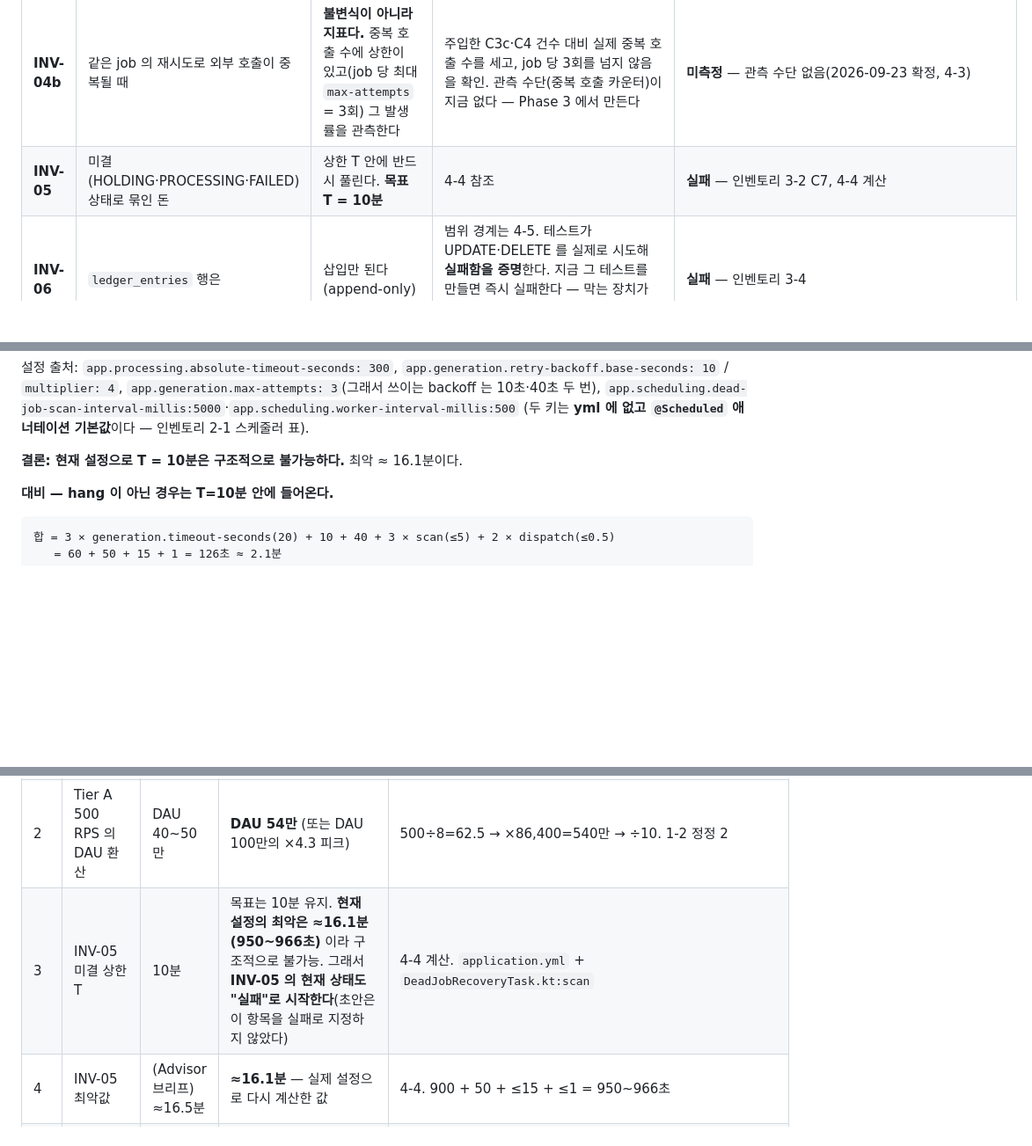
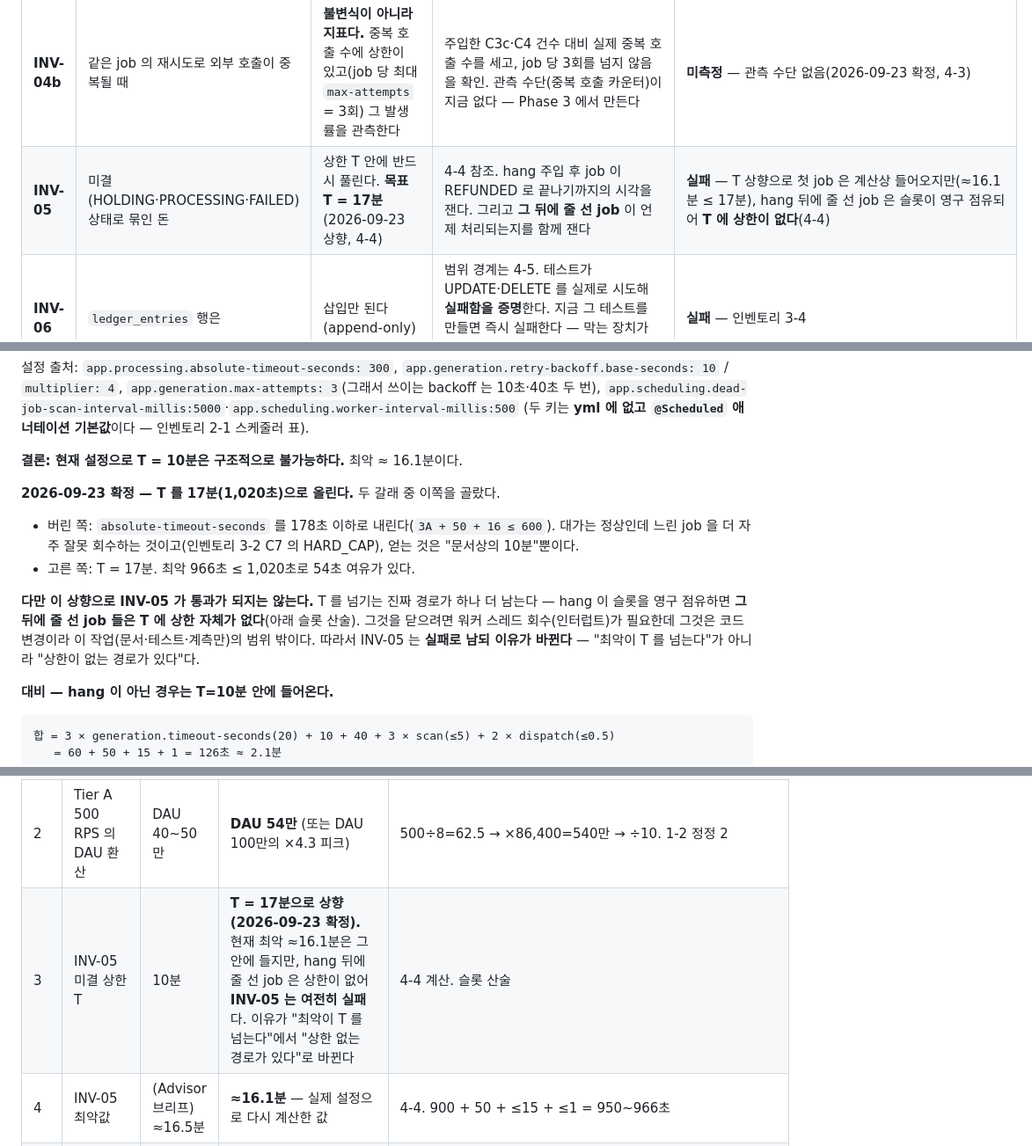
Before and after one commit to AnTaeho/credit-system-kotlin, a Markdown page: docs/01-requirements.md, 3 parts joined by grey strips. Shown at 88% size. GitHub-like rendering; blank space fills up the shorter version.

Commit message:
docs: INV-05 의 목표 T 를 17분으로 올리고 실패 이유를 바꾼다
absolute-timeout 을 178초 이하로 내리는 쪽은 버렸다. 대가는 정상인데 느린 job 의
오회수이고 얻는 것은 문서상의 10분뿐이다. T=17분이면 최악 966초에 54초 여유가 있다.

그렇다고 INV-05 가 통과가 되지는 않는다. hang 이 슬롯을 영구 점유하면 그 뒤에 줄 선
job 은 상한 자체가 없다. 그것은 코드 변경이라 이 작업의 범위 밖이므로, 실패로 남기되
이유를 "최악이 T 를 넘는다"에서 "상한 없는 경로가 있다"로 바꾼다.

Co-Authored-By: Claude Opus 5 (1M context) <noreply@anthropic.com>

```diff
--- a/docs/01-requirements.md
+++ b/docs/01-requirements.md
@@ -304,7 +304,7 @@ DAU 환산은 1-2 의 정정 2 — **DAU 54만**, 또는 DAU 100만의 ×4.3 피
 | **INV-03** | 동일 `(userId, idemKey)` 로 N회 요청 | 차감 정확히 1회 **+ 같은 `jobId` 반환** | 기존: `DuplicateIdemKeyTest`, `ConcurrentGrantTest`, `IdempotencyKeyRepositoryTest`(인벤토리 4-2). 부하 중 검증은 4-2 의 k6 주의사항을 지켜야 한다 | **통과** — 인벤토리 4-2 [^3] |
 | **INV-04a** | 외부 호출이 성공했든 실패했든, 한 job 에 대해 | **사용자에게서 나가는 돈은 정확히 1회** — 성공이면 hold 1회로 끝나고, 실패면 hold 와 같은 금액이 환불되어 잔액이 원상 | fault injection 으로 C3c·C4 지점에서 프로세스를 죽이고, 재기동 뒤 그 사용자의 잔액과 원장(HOLD 1 + CONFIRM 또는 REFUND 1)을 확인. INV-02 세 검사도 함께 | **미측정** — 단건 경로는 통과(`RetryRefundTest`·`GenerationTimeoutRefundTest`, 인벤토리 4-2), 크래시 주입은 테스트 없음 |
 | **INV-04b** | 같은 job 의 재시도로 외부 호출이 중복될 때 | **불변식이 아니라 지표다.** 중복 호출 수에 상한이 있고(job 당 최대 `max-attempts` = 3회) 그 발생률을 관측한다 | 주입한 C3c·C4 건수 대비 실제 중복 호출 수를 세고, job 당 3회를 넘지 않음을 확인. 관측 수단(중복 호출 카운터)이 지금 없다 — Phase 3 에서 만든다 | **미측정** — 관측 수단 없음(2026-09-23 확정, 4-3) |
-| **INV-05** | 미결(HOLDING·PROCESSING·FAILED) 상태로 묶인 돈 | 상한 T 안에 반드시 풀린다. **목표 T = 10분** | 4-4 참조 | **실패** — 인벤토리 3-2 C7, 4-4 계산 |
+| **INV-05** | 미결(HOLDING·PROCESSING·FAILED) 상태로 묶인 돈 | 상한 T 안에 반드시 풀린다. **목표 T = 17분**(2026-09-23 상향, 4-4) | 4-4 참조. hang 주입 후 job 이 REFUNDED 로 끝나기까지의 시각을 잰다. 그리고 **그 뒤에 줄 선 job** 이 언제 처리되는지를 함께 잰다 | **실패** — T 상향으로 첫 job 은 계산상 들어오지만(≈16.1분 ≤ 17분), hang 뒤에 줄 선 job 은 슬롯이 영구 점유되어 **T 에 상한이 없다**(4-4) |
 | **INV-06** | `ledger_entries` 행은 | 삽입만 된다 (append-only) | 범위 경계는 4-5. 테스트가 UPDATE·DELETE 를 실제로 시도해 **실패함을 증명**한다. 지금 그 테스트를 만들면 즉시 실패한다 — 막는 장치가 없기 때문이다. 테스트 없음 — Phase 3 에서 작성 | **실패** — 인벤토리 3-4 |
 | **INV-07** | 프로세스가 어느 지점에서 죽어도 | 재기동 후 INV-02 의 세 검사가 0건이고, 묶인 돈은 회수 경로로 풀린다 | 4-6 참조 (C1~C11 각각의 상태와 집계 규칙) | **미측정** — 4-6 |
 | **INV-08** | 외부 API 완전 장애 10분 | 장애 중 FAILED 로 종결된 job 에 대해 Σ환불 = Σhold, 잔액 원상 (N ≤ 30 이면 투입 전량) | 4-7 참조 | **미측정** — 인벤토리 4-2 [^4] |
@@ -424,6 +424,18 @@ DAU 환산은 1-2 의 정정 2 — **DAU 54만**, 또는 DAU 100만의 ×4.3 피
 (두 키는 **yml 에 없고 `@Scheduled` 애너테이션 기본값**이다 — 인벤토리 2-1 스케줄러 표).
 
 **결론: 현재 설정으로 T = 10분은 구조적으로 불가능하다.** 최악 ≈ 16.1분이다.
+
+**2026-09-23 확정 — T 를 17분(1,020초)으로 올린다.** 두 갈래 중 이쪽을 골랐다.
+- 버린 쪽: `absolute-timeout-seconds` 를 178초 이하로 내린다(`3A + 50 + 16 ≤ 600`).
+  대가는 정상인데 느린 job 을 더 자주 잘못 회수하는 것이고(인벤토리 3-2 C7 의 HARD_CAP),
+  얻는 것은 "문서상의 10분"뿐이다.
+- 고른 쪽: T = 17분. 최악 966초 ≤ 1,020초로 54초 여유가 있다.
+
+**다만 이 상향으로 INV-05 가 통과가 되지는 않는다.** T 를 넘기는 진짜 경로가 하나 더 남는다 —
+hang 이 슬롯을 영구 점유하면 **그 뒤에 줄 선 job 들은 T 에 상한 자체가 없다**(아래 슬롯 산술).
+그것을 닫으려면 워커 스레드 회수(인터럽트)가 필요한데 그것은 코드 변경이라
+이 작업(문서·테스트·계측만)의 범위 밖이다. 따라서 INV-05 는 **실패로 남되 이유가 바뀐다** —
+"최악이 T 를 넘는다"가 아니라 "상한이 없는 경로가 있다"다.
 
 **대비 — hang 이 아닌 경우는 T=10분 안에 들어온다.**
 
@@ -607,7 +619,7 @@ N 상한이 올라간다 — **부하 프로파일마다 N 을 다시 계산해
 | 0 | **INV-06 강제 장치와 부하 인증** | 초안에 없음 | 2026-09-23 사용자 확정 두 건 — (1) `ledger_entries` 는 삽입만 되는 테이블로 만든다(장치 추가가 범위 안) (2) 부하에서 인증을 우회하지 않고, 목표치는 인증을 포함한 요청 전체에 대한 값이다 | 1-3 합의 5·6, 4-5, 1-4 |
 | 1 | 원장 행 증가 | 일 1천만 행, 연 36억 | **일 2천만 행, 연 73억** | job 하나가 HOLD + (CONFIRM 또는 REFUND) = 2행. 1-2 정정 1, 인벤토리 3-1·3-3 |
 | 2 | Tier A 500 RPS 의 DAU 환산 | DAU 40~50만 | **DAU 54만** (또는 DAU 100만의 ×4.3 피크) | 500÷8=62.5 → ×86,400=540만 → ÷10. 1-2 정정 2 |
-| 3 | INV-05 미결 상한 T | 10분 | 목표는 10분 유지. **현재 설정의 최악은 ≈16.1분(950~966초)** 이라 구조적으로 불가능. 그래서 **INV-05 의 현재 상태도 "실패"로 시작한다**(초안은 이 항목을 실패로 지정하지 않았다) | 4-4 계산. `application.yml` + `DeadJobRecoveryTask.kt:scan` |
+| 3 | INV-05 미결 상한 T | 10분 | **T = 17분으로 상향(2026-09-23 확정).** 현재 최악 ≈16.1분은 그 안에 들지만, hang 뒤에 줄 선 job 은 상한이 없어 **INV-05 는 여전히 실패**다. 이유가 "최악이 T 를 넘는다"에서 "상한 없는 경로가 있다"로 바뀐다 | 4-4 계산. 슬롯 산술 |
 | 4 | INV-05 최악값 | (Advisor 브리프) ≈16.5분 | **≈16.1분** — 실제 설정으로 다시 계산한 값 | 4-4. 900 + 50 + ≤15 + ≤1 = 950~966초 |
 | 5 | **INV-05 에 상한이 없는 경로** | 없음 | **hang job 한 건만으로 슬롯 3개가 다 막힌다.** 같은 job 의 시도 3번이 슬롯을 하나씩 먹고 멈춘 스레드는 반환하지 않는다. 그 job 자신은 환불까지 가지만(환불은 슬롯을 쓰지 않는다), 그 뒤 줄 선 job 은 선점되지 않아 T 에 상한이 없다 | 인벤토리 3-2 C7, 3-1 S2. **`HangAbsoluteTimeoutTest` 가 `concurrency=4` 로 도는 이유를 KDoc 에 그대로 적어 뒀다** — "'돈을 푼다'는 멈춘 시도 수 < concurrency 일 때만 끝까지 간다" |
 | 5b | **INV-08 의 N** | "N건 동시 투입" | **N 에 상한이 있고, 그 값은 장애 재현 방식에 달렸다.** 실패율 1.0(지연 3~7초)이면 N ≤ 120, 타임아웃 유발(20초)이면 N ≤ 30. 상한을 넘으면 남은 job 이 복구 후 성공해 CONFIRM 이 된다 | 4-7. `app.worker.concurrency: 3`, `app.generation.timeout-seconds: 20` |
```
